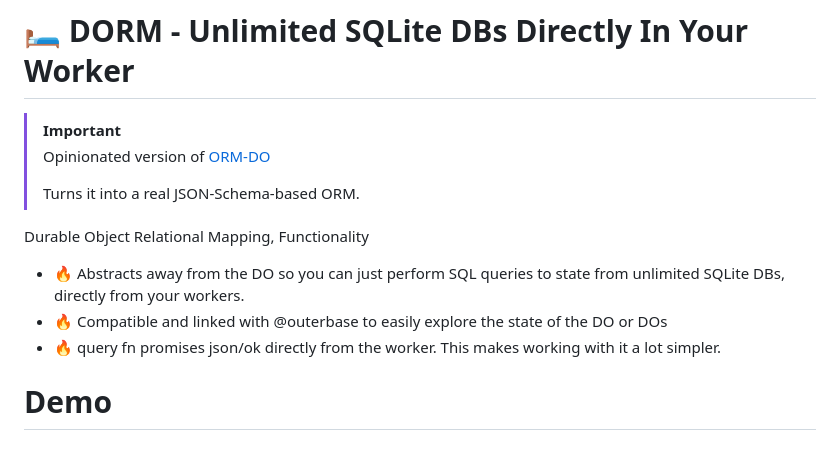
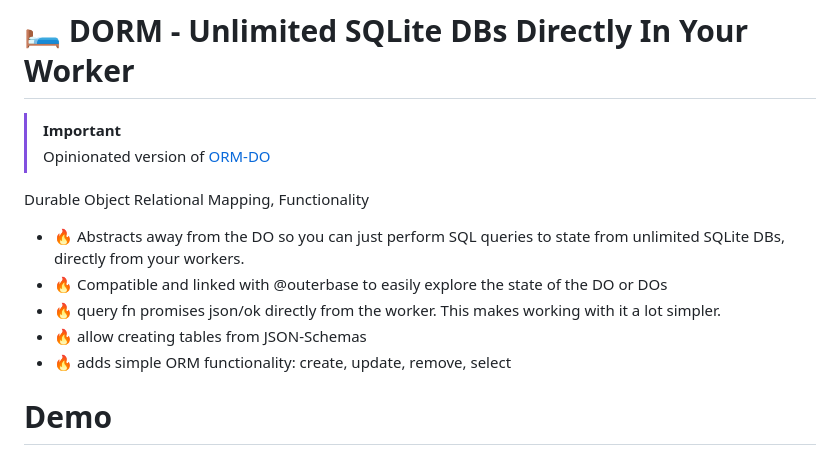
Before and after one commit to janwilmake/dorm, a Markdown page: README.md, the part around the change. GitHub-like rendering.

Commit message:
improvements

```diff
--- a/README.md
+++ b/README.md
@@ -2,14 +2,14 @@
 
 > [!IMPORTANT]
 > Opinionated version of [ORM-DO](https://github.com/janwilmake/orm-do)
->
-> Turns it into a real JSON-Schema-based ORM.
 
 Durable Object Relational Mapping, Functionality
 
 - 🔥 Abstracts away from the DO so you can just perform SQL queries to state from unlimited SQLite DBs, directly from your workers.
 - 🔥 Compatible and linked with @outerbase to easily explore the state of the DO or DOs
 - 🔥 query fn promises json/ok directly from the worker. This makes working with it a lot simpler.
+- 🔥 allow creating tables from JSON-Schemas
+- 🔥 adds simple ORM functionality: create, update, remove, select
 
 # Demo
 
```
